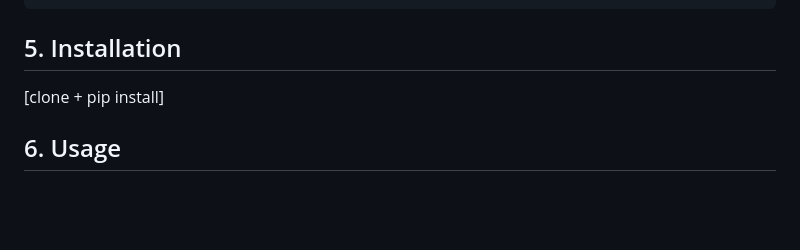
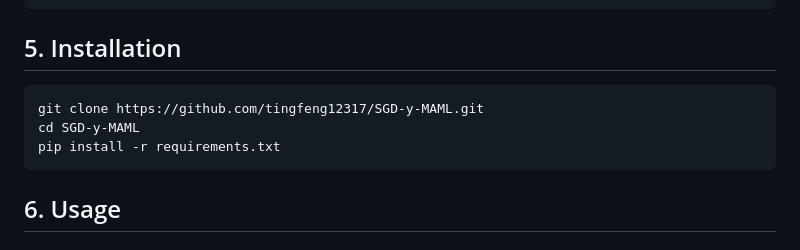
Before and after one commit to tingfeng12317/SGD-y-MAML, a Markdown page: README.md, the part around the change. Rendered like a GitHub page; blank space fills up the shorter version.

````diff
--- a/README.md
+++ b/README.md
@@ -75,7 +75,12 @@ CIFAR-FS/
 ```
 
 ## 5. Installation
-[clone + pip install]
+
+```bash
+git clone https://github.com/tingfeng12317/SGD-y-MAML.git
+cd SGD-y-MAML
+pip install -r requirements.txt
+```
 
 ## 6. Usage
 ### 6.1 Training
````
